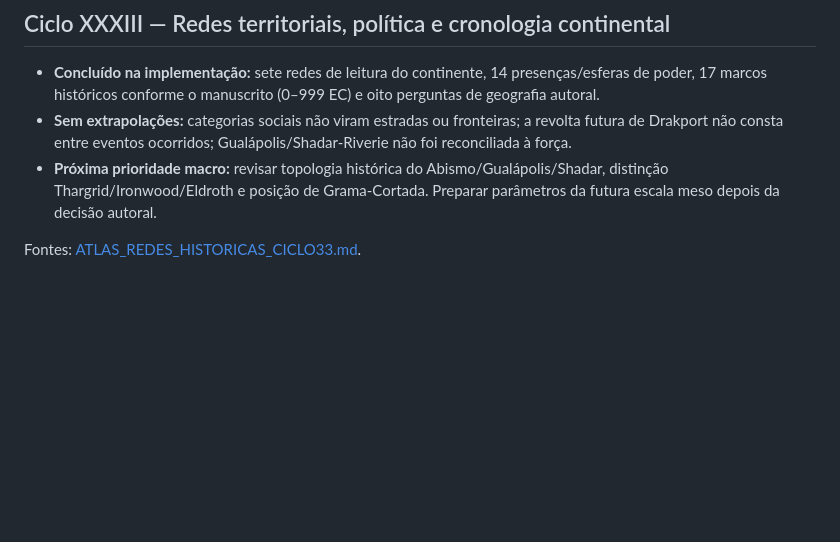
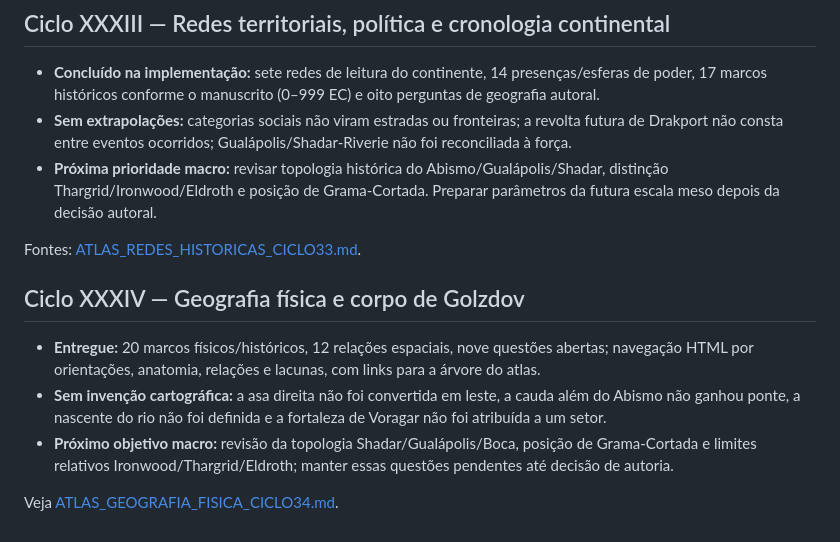
Before and after one commit to pedromaintenance/monstros-carcaca, a Markdown page: ROADMAP.md, the part around the change. Rendered like a GitHub page; blank space fills up the shorter version.

Commit message:
docs(atlas): incluir nova camada macrorregional de geografia física

```diff
--- a/ROADMAP.md
+++ b/ROADMAP.md
@@ -668,3 +668,12 @@ Documentação: [ATLAS_MACROREGIONAL_CICLO32.md](docs/ATLAS_MACROREGIONAL_CICLO3
 - **Próxima prioridade macro:** revisar topologia histórica do Abismo/Gualápolis/Shadar, distinção Thargrid/Ironwood/Eldroth e posição de Grama-Cortada. Preparar parâmetros da futura escala meso depois da decisão autoral.
 
 Fontes: [ATLAS_REDES_HISTORICAS_CICLO33.md](docs/ATLAS_REDES_HISTORICAS_CICLO33.md).
+
+
+## Ciclo XXXIV — Geografia física e corpo de Golzdov
+
+- **Entregue:** 20 marcos físicos/históricos, 12 relações espaciais, nove questões abertas; navegação HTML por orientações, anatomia, relações e lacunas, com links para a árvore do atlas.
+- **Sem invenção cartográfica:** a asa direita não foi convertida em leste, a cauda além do Abismo não ganhou ponte, a nascente do rio não foi definida e a fortaleza de Voragar não foi atribuída a um setor.
+- **Próximo objetivo macro:** revisão da topologia Shadar/Gualápolis/Boca, posição de Grama-Cortada e limites relativos Ironwood/Thargrid/Eldroth; manter essas questões pendentes até decisão de autoria.
+
+Veja [ATLAS_GEOGRAFIA_FISICA_CICLO34.md](docs/ATLAS_GEOGRAFIA_FISICA_CICLO34.md).
```
